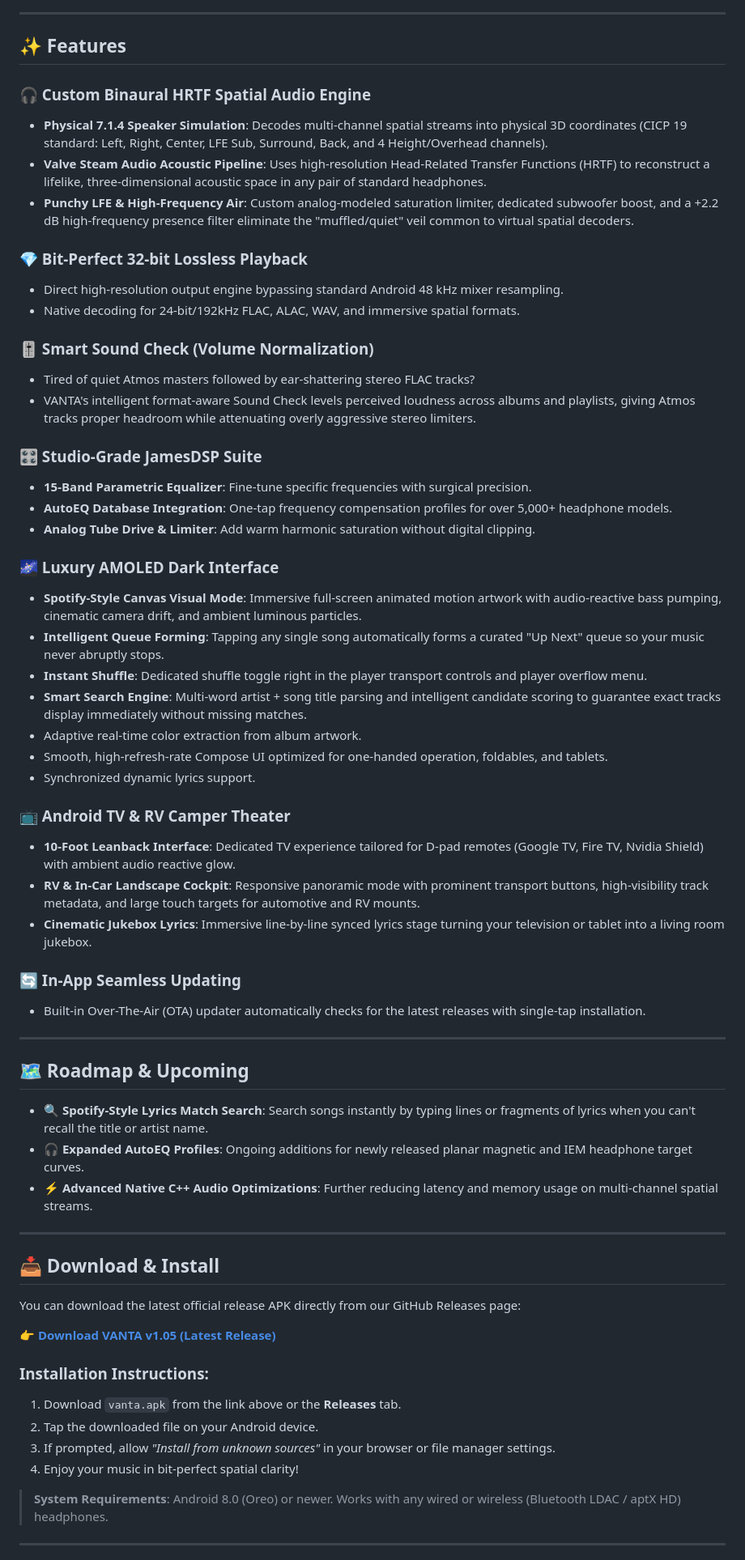
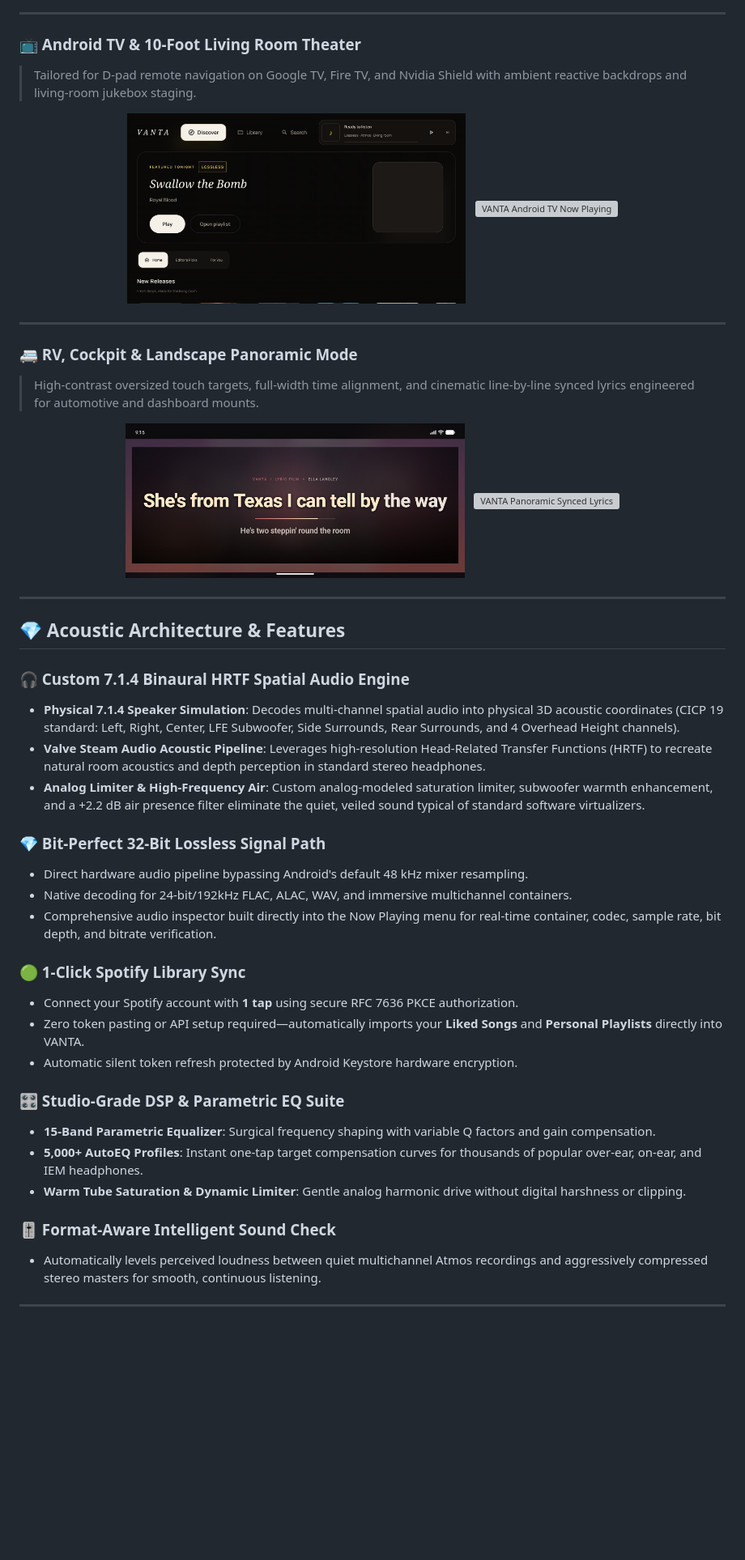
Before and after one commit to drewk312/VantaMusic, a Markdown page: README.md, the part around one of its changes. Shown at 81% size. Rendered like a GitHub page; pictures changed too: screenshots/vanta_tv_home.png (added); blank space fills up the shorter version; grey boxes are pictures that could not be loaded.

Commit message:
docs: elevate storefront presentation with luxury emblem and showcase

```diff
--- a/README.md
+++ b/README.md
@@ -46,66 +37,52 @@
 
 ---
 
-## ✨ Features
+### 📺 Android TV & 10-Foot Living Room Theater
+> Tailored for D-pad remote navigation on Google TV, Fire TV, and Nvidia Shield with ambient reactive backdrops and living-room jukebox staging.
 
-### 🎧 Custom Binaural HRTF Spatial Audio Engine
-* **Physical 7.1.4 Speaker Simulation**: Decodes multi-channel spatial streams into physical 3D coordinates (CICP 19 standard: Left, Right, Center, LFE Sub, Surround, Back, and 4 Height/Overhead channels).
-* **Valve Steam Audio Acoustic Pipeline**: Uses high-resolution Head-Related Transfer Functions (HRTF) to reconstruct a lifelike, three-dimensional acoustic space in any pair of standard headphones.
-* **Punchy LFE & High-Frequency Air**: Custom analog-modeled saturation limiter, dedicated subwoofer boost, and a +2.2 dB high-frequency presence filter eliminate the "muffled/quiet" veil common to virtual spatial decoders.
-
-### 💎 Bit-Perfect 32-bit Lossless Playback
-* Direct high-resolution output engine bypassing standard Android 48 kHz mixer resampling.
-* Native decoding for 24-bit/192kHz FLAC, ALAC, WAV, and immersive spatial formats.
-
-### 🎚️ Smart Sound Check (Volume Normalization)
-* Tired of quiet Atmos masters followed by ear-shattering stereo FLAC tracks?
-* VANTA's intelligent format-aware Sound Check levels perceived loudness across albums and playlists, giving Atmos tracks proper headroom while attenuating overly aggressive stereo limiters.
-
-### 🎛️ Studio-Grade JamesDSP Suite
-* **15-Band Parametric Equalizer**: Fine-tune specific frequencies with surgical precision.
-* **AutoEQ Database Integration**: One-tap frequency compensation profiles for over 5,000+ headphone models.
-* **Analog Tube Drive & Limiter**: Add warm harmonic saturation without digital clipping.
-
-### 🌌 Luxury AMOLED Dark Interface
-* **Spotify-Style Canvas Visual Mode**: Immersive full-screen animated motion artwork with audio-reactive bass pumping, cinematic camera drift, and ambient luminous particles.
-* **Intelligent Queue Forming**: Tapping any single song automatically forms a curated "Up Next" queue so your music never abruptly stops.
-* **Instant Shuffle**: Dedicated shuffle toggle right in the player transport controls and player overflow menu.
-* **Smart Search Engine**: Multi-word artist + song title parsing and intelligent candidate scoring to guarantee exact tracks display immediately without missing matches.
-* Adaptive real-time color extraction from album artwork.
-* Smooth, high-refresh-rate Compose UI optimized for one-handed operation, foldables, and tablets.
-* Synchronized dynamic lyrics support.
-
-### 📺 Android TV & RV Camper Theater
-* **10-Foot Leanback Interface**: Dedicated TV experience tailored for D-pad remotes (Google TV, Fire TV, Nvidia Shield) with ambient audio reactive glow.
-* **RV & In-Car Landscape Cockpit**: Responsive panoramic mode with prominent transport buttons, high-visibility track metadata, and large touch targets for automotive and RV mounts.
-* **Cinematic Jukebox Lyrics**: Immersive line-by-line synced lyrics stage turning your television or tablet into a living room jukebox.
-
-### 🔄 In-App Seamless Updating
-* Built-in Over-The-Air (OTA) updater automatically checks for the latest releases with single-tap installation.
+<p align="center">
+  <img src="./screenshots/vanta_tv_home.png" width="48%" alt="VANTA Android TV Home" />
+  &nbsp;
+  <img src="./screenshots/vanta_tv_player.png" width="48%" alt="VANTA Android TV Now Playing" />
+</p>
 
 ---
 
-## 🗺️ Roadmap & Upcoming
+### 🚐 RV, Cockpit & Landscape Panoramic Mode
+> High-contrast oversized touch targets, full-width time alignment, and cinematic line-by-line synced lyrics engineered for automotive and dashboard mounts.
 
-* 🔍 **Spotify-Style Lyrics Match Search**: Search songs instantly by typing lines or fragments of lyrics when you can't recall the title or artist name.
-* 🎧 **Expanded AutoEQ Profiles**: Ongoing additions for newly released planar magnetic and IEM headphone target curves.
-* ⚡ **Advanced Native C++ Audio Optimizations**: Further reducing latency and memory usage on multi-channel spatial streams.
+<p align="center">
+  <img src="./screenshots/vanta_rv_player.png" width="48%" alt="VANTA RV Cockpit Player" />
+  &nbsp;
+  <img src="./screenshots/vanta_rv_lyrics.png" width="48%" alt="VANTA Panoramic Synced Lyrics" />
+</p>
 
 ---
 
-## 📥 Download & Install
+## 💎 Acoustic Architecture & Features
 
-You can download the latest official release APK directly from our GitHub Releases page:
+### 🎧 Custom 7.1.4 Binaural HRTF Spatial Audio Engine
+* **Physical 7.1.4 Speaker Simulation**: Decodes multi-channel spatial audio into physical 3D acoustic coordinates (CICP 19 standard: Left, Right, Center, LFE Subwoofer, Side Surrounds, Rear Surrounds, and 4 Overhead Height channels).
+* **Valve Steam Audio Acoustic Pipeline**: Leverages high-resolution Head-Related Transfer Functions (HRTF) to recreate natural room acoustics and depth perception in standard stereo headphones.
+* **Analog Limiter & High-Frequency Air**: Custom analog-modeled saturation limiter, subwoofer warmth enhancement, and a +2.2 dB air presence filter eliminate the quiet, veiled sound typical of standard software virtualizers.
 
-👉 **[Download VANTA v1.05 (Latest Release)](https://github.com/drewk312/VantaMusic/releases/latest)**
+### 💎 Bit-Perfect 32-Bit Lossless Signal Path
+* Direct hardware audio pipeline bypassing Android's default 48 kHz mixer resampling.
+* Native decoding for 24-bit/192kHz FLAC, ALAC, WAV, and immersive multichannel containers.
+* Comprehensive audio inspector built directly into the Now Playing menu for real-time container, codec, sample rate, bit depth, and bitrate verification.
 
-### Installation Instructions:
-1. Download `vanta.apk` from the link above or the **Releases** tab.
-2. Tap the downloaded file on your Android device.
-3. If prompted, allow *"Install from unknown sources"* in your browser or file manager settings.
-4. Enjoy your music in bit-perfect spatial clarity!
+### 🟢 1-Click Spotify Library Sync
+* Connect your Spotify account with **1 tap** using secure RFC 7636 PKCE authorization.
+* Zero token pasting or API setup required—automatically imports your **Liked Songs** and **Personal Playlists** directly into VANTA.
+* Automatic silent token refresh protected by Android Keystore hardware encryption.
 
-> **System Requirements**: Android 8.0 (Oreo) or newer. Works with any wired or wireless (Bluetooth LDAC / aptX HD) headphones.
+### 🎛️ Studio-Grade DSP & Parametric EQ Suite
+* **15-Band Parametric Equalizer**: Surgical frequency shaping with variable Q factors and gain compensation.
+* **5,000+ AutoEQ Profiles**: Instant one-tap target compensation curves for thousands of popular over-ear, on-ear, and IEM headphones.
+* **Warm Tube Saturation & Dynamic Limiter**: Gentle analog harmonic drive without digital harshness or clipping.
+
+### 🎚️ Format-Aware Intelligent Sound Check
+* Automatically levels perceived loudness between quiet multichannel Atmos recordings and aggressively compressed stereo masters for smooth, continuous listening.
 
 ---
 
```
Also changed, not shown: other parts of README.md (+46 -61 lines), screenshots/vanta_logo.jpg (added).
